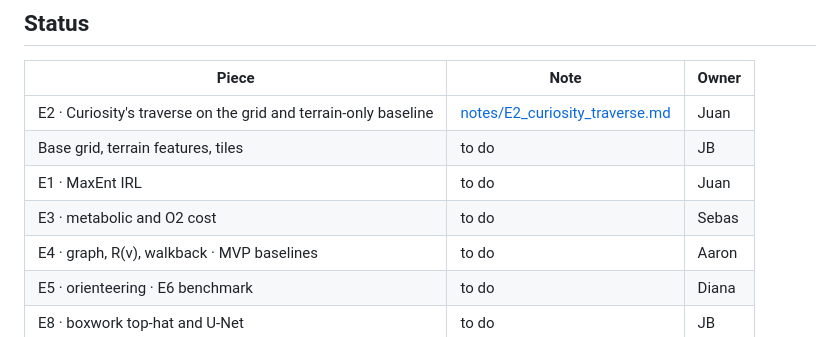
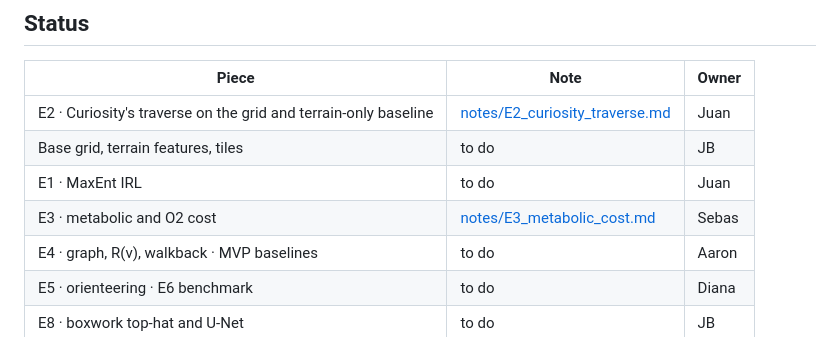
Before and after one commit to JuanCorredor2023/martian-map, a Markdown page: paper/README.md, the part around the change. Drawn GitHub-style.

```diff
--- a/paper/README.md
+++ b/paper/README.md
@@ -29,7 +29,7 @@ Besides the demo, the team will submit a scientific paper. This folder collects
 | E2 · Curiosity's traverse on the grid and terrain-only baseline | [notes/E2_curiosity_traverse.md](notes/E2_curiosity_traverse.md) | Juan |
 | Base grid, terrain features, tiles | to do | JB |
 | E1 · MaxEnt IRL | to do | Juan |
-| E3 · metabolic and O2 cost | to do | Sebas |
+| E3 · metabolic and O2 cost | [notes/E3_metabolic_cost.md](notes/E3_metabolic_cost.md) | Sebas |
 | E4 · graph, R(v), walkback · MVP baselines | to do | Aaron |
 | E5 · orienteering · E6 benchmark | to do | Diana |
 | E8 · boxwork top-hat and U-Net | to do | JB |
```
Also changed, not shown: paper/notes/E3_metabolic_cost.md (added, +104 -0 lines), paper/outline.md (+1 -1 lines), paper/references.md (+5 -1 lines), paper/figures/e3_fig1_power_and_cost_vs_slope.png (added), 1 other file.
